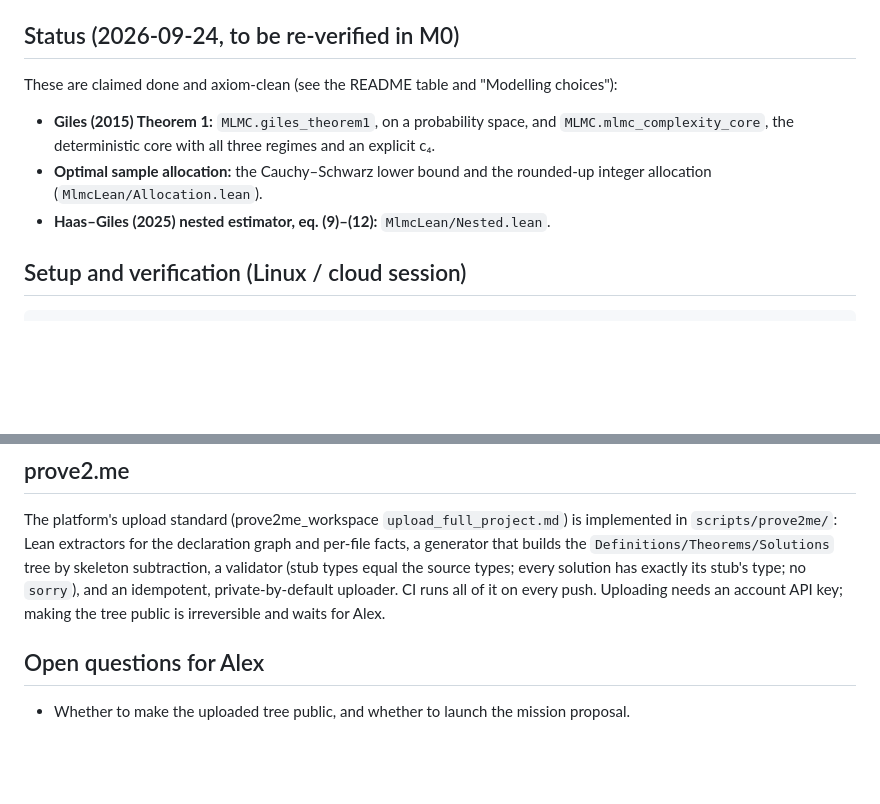
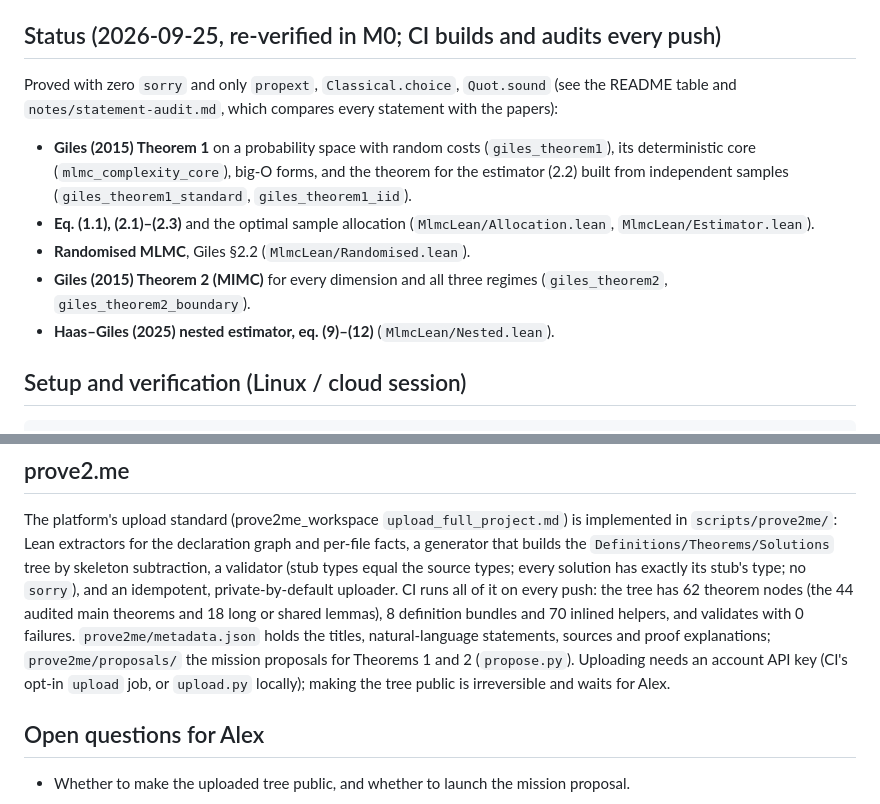
Before and after one commit to axnanda/mlmc-lean, a Markdown page: PLAN.md, 2 parts joined by grey strips. GitHub-like rendering; blank space fills up the shorter version.

Commit message:
PLAN: status as of 2026-09-25 (M0-M3 done) and the prove2.me tree, metadata and proposals
Co-Authored-By: Claude Opus 5.5 <noreply@anthropic.com>
Claude-Session: https://claude.ai/code/session_01XnQRyicBT98GFK5YiWtPhM

```diff
--- a/PLAN.md
+++ b/PLAN.md
@@ -14,14 +14,19 @@ bounds, stated as in the papers and with zero `sorry`, building on what is alrea
 - **Treat everything else as unverified:** the Status section below, README claims and `notes/`
   are leads to check, not facts. `notes/` is optional background and isn't needed for M0–M3.
 
-## Status (2026-09-24, to be re-verified in M0)
+## Status (2026-09-25, re-verified in M0; CI builds and audits every push)
 
-These are claimed done and axiom-clean (see the README table and "Modelling choices"):
-- **Giles (2015) Theorem 1:** `MLMC.giles_theorem1`, on a probability space, and
-  `MLMC.mlmc_complexity_core`, the deterministic core with all three regimes and an explicit c₄.
-- **Optimal sample allocation:** the Cauchy–Schwarz lower bound and the rounded-up integer
-  allocation (`MlmcLean/Allocation.lean`).
-- **Haas–Giles (2025) nested estimator, eq. (9)–(12):** `MlmcLean/Nested.lean`.
+Proved with zero `sorry` and only `propext`, `Classical.choice`, `Quot.sound` (see the README
+table and `notes/statement-audit.md`, which compares every statement with the papers):
+- **Giles (2015) Theorem 1** on a probability space with random costs (`giles_theorem1`), its
+  deterministic core (`mlmc_complexity_core`), big-O forms, and the theorem for the estimator
+  (2.2) built from independent samples (`giles_theorem1_standard`, `giles_theorem1_iid`).
+- **Eq. (1.1), (2.1)–(2.3)** and the optimal sample allocation (`MlmcLean/Allocation.lean`,
+  `MlmcLean/Estimator.lean`).
+- **Randomised MLMC**, Giles §2.2 (`MlmcLean/Randomised.lean`).
+- **Giles (2015) Theorem 2 (MIMC)** for every dimension and all three regimes
+  (`giles_theorem2`, `giles_theorem2_boundary`).
+- **Haas–Giles (2025) nested estimator, eq. (9)–(12)** (`MlmcLean/Nested.lean`).
 
 ## Setup and verification (Linux / cloud session)
 
@@ -113,8 +118,13 @@ The platform's upload standard (prove2me_workspace `upload_full_project.md`) is
 `scripts/prove2me/`: Lean extractors for the declaration graph and per-file facts, a generator
 that builds the `Definitions/Theorems/Solutions` tree by skeleton subtraction, a validator (stub
 types equal the source types; every solution has exactly its stub's type; no `sorry`), and an
-idempotent, private-by-default uploader. CI runs all of it on every push. Uploading needs an
-account API key; making the tree public is irreversible and waits for Alex.
+idempotent, private-by-default uploader. CI runs all of it on every push: the tree has 62
+theorem nodes (the 44 audited main theorems and 18 long or shared lemmas), 8 definition bundles
+and 70 inlined helpers, and validates with 0 failures. `prove2me/metadata.json` holds the
+titles, natural-language statements, sources and proof explanations; `prove2me/proposals/` the
+mission proposals for Theorems 1 and 2 (`propose.py`). Uploading needs an account API key (CI's
+opt-in `upload` job, or `upload.py` locally); making the tree public is irreversible and waits
+for Alex.
 
 ## Open questions for Alex
 
```
